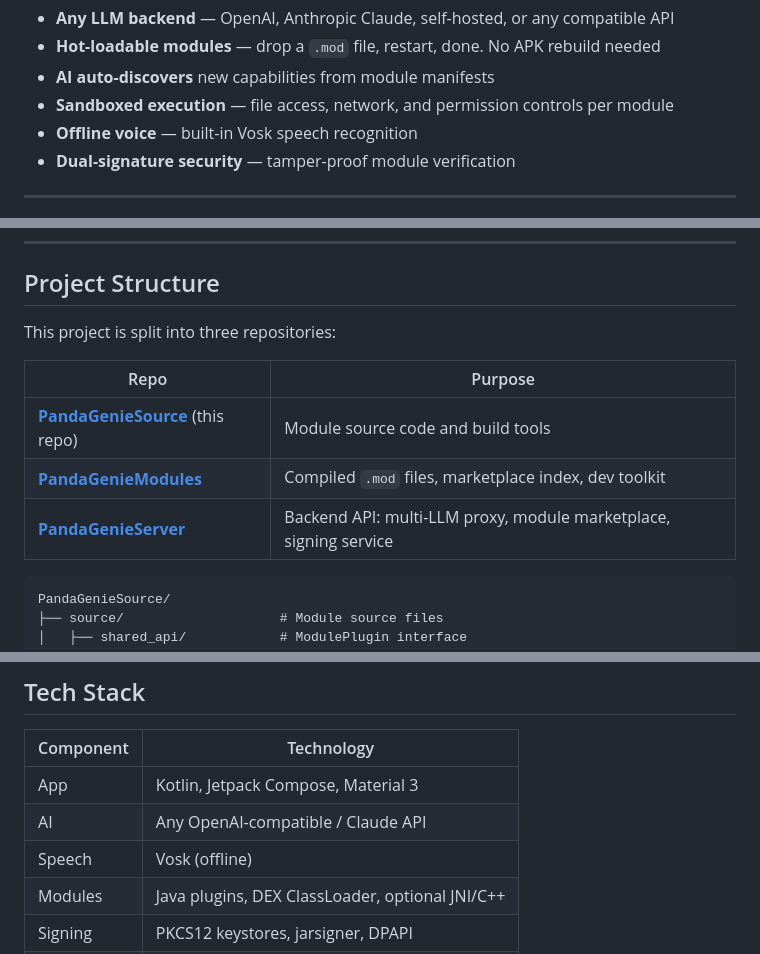
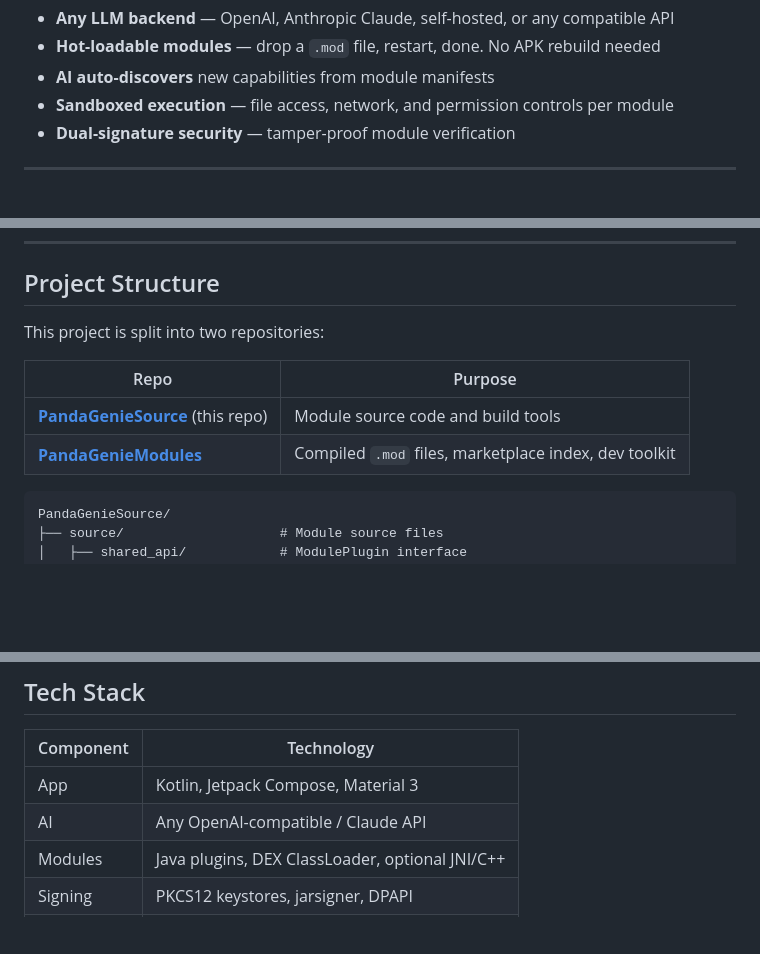
Before and after one commit to Rorschach123/PandaGenieSource, a Markdown page: README.md, 3 parts joined by grey strips. Drawn GitHub-style; blank space fills up the shorter version.

````diff
--- a/README.md
+++ b/README.md
@@ -56,7 +56,6 @@ PandaGenie connects to your preferred LLM (GPT, Claude, DeepSeek, or any OpenAI-
 - **Hot-loadable modules** — drop a `.mod` file, restart, done. No APK rebuild needed
 - **AI auto-discovers** new capabilities from module manifests
 - **Sandboxed execution** — file access, network, and permission controls per module
-- **Offline voice** — built-in Vosk speech recognition
 - **Dual-signature security** — tamper-proof module verification
 
 ---
@@ -212,13 +211,12 @@ For the full development guide, see [PandaGenieModules/module-dev-toolkit/MODULE
 
 ## Project Structure
 
-This project is split into three repositories:
+This project is split into two repositories:
 
 | Repo | Purpose |
 |------|---------|
 | **[PandaGenieSource](.)** (this repo) | Module source code and build tools |
 | **[PandaGenieModules](https://github.com/Rorschach123/PandaGenieModules)** | Compiled `.mod` files, marketplace index, dev toolkit |
-| **[PandaGenieServer](https://github.com/Rorschach123/PandaGenieServer)** | Backend API: multi-LLM proxy, module marketplace, signing service |
 
 ```
 PandaGenieSource/
@@ -302,7 +300,6 @@ The module ecosystem is still young — there's **so much to build**:
 |-----------|-----------|
 | App | Kotlin, Jetpack Compose, Material 3 |
 | AI | Any OpenAI-compatible / Claude API |
-| Speech | Vosk (offline) |
 | Modules | Java plugins, DEX ClassLoader, optional JNI/C++ |
 | Signing | PKCS12 keystores, jarsigner, DPAPI |
 | Build | PowerShell, Android SDK (d8, javac) |
````
Also changed, not shown: README_CN.md (+1 -4 lines).
